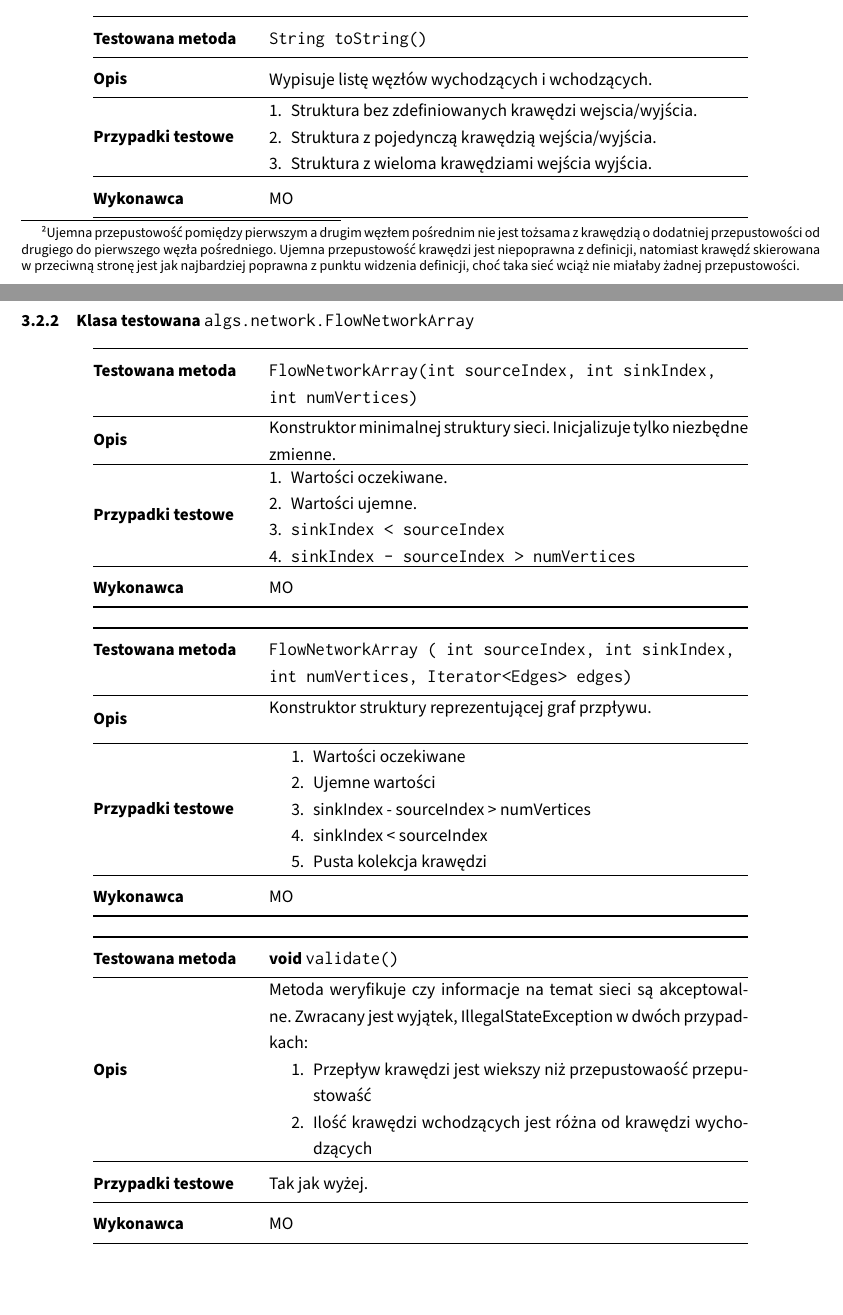
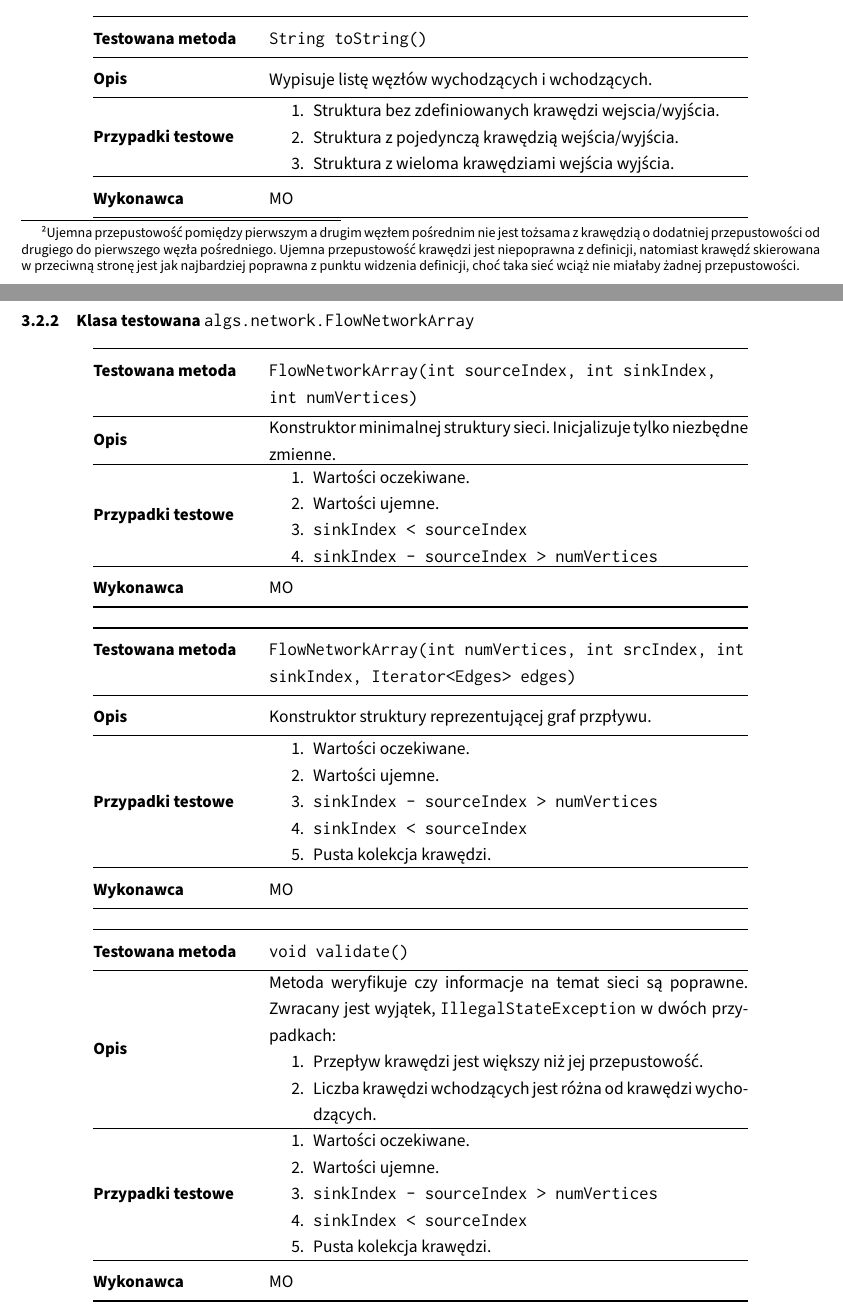
Before and after one commit to student-tomasz/tiwo-ford-fulkerson-test-suite, a LaTeX document (sprawozdanie/dokument.tex, which reads sprawozdanie/tex/projekt/bialo-skrzynkowe.tex): two parts of pages 7 and 8 of 10, joined at a grey line, cut so that both start at the same text. Compiled offline with XeLaTeX.

Commit message:
Popraw projekt testów konstruktora `FlowNetworkArray` biało-skrzynkowego

```diff
--- a/sprawozdanie/tex/projekt/bialo-skrzynkowe.tex
+++ b/sprawozdanie/tex/projekt/bialo-skrzynkowe.tex
@@ -13,7 +13,7 @@
     \midrule
     Przypadki testowe &
     \begin{minipage}[h]{0.6\textwidth}
-    \begin{enumerate}[leftmargin=*]
+    \begin{enumerate}
         \item Struktura bez zdefiniowanych krawędzi wejscia/wyjścia.
         \item Struktura z pojedynczą krawędzią wejścia/wyjścia.
         \item Struktura z wieloma krawędziami wejścia wyjścia.
@@ -38,7 +38,7 @@
     \midrule
     Przypadki testowe &
     \begin{minipage}[h]{0.6\textwidth}
-    \begin{enumerate}[leftmargin=*]
+    \begin{enumerate}
         \item Wartości oczekiwane.
         \item Wartości ujemne.
         \item \texttt{sinkIndex < sourceIndex}
@@ -54,23 +54,23 @@
 \begin{center}
 \begin{tabular}{@{} >{\bfseries}p{0.2\textwidth} @{\hspace{0.02\textwidth}} p{0.6\textwidth} @{}}
     \toprule
-    Testowana metoda & \texttt{FlowNetworkArray ( int sourceIndex,
-                                                  int sinkIndex,  int numVertices,
-                                                  Iterator<Edges> edges)} \\
+    Testowana metoda & \texttt{FlowNetworkArray(int numVertices,
+                                                int srcIndex, int sinkIndex,
+                                                Iterator<Edges> edges)} \\
     \midrule
     Opis &
     \begin{minipage}[h]{0.6\textwidth}
-    Konstruktor struktury reprezentującej graf przpływu. \\
+    Konstruktor struktury reprezentującej graf przpływu.
     \end{minipage} \\
     \midrule
     Przypadki testowe &
     \begin{minipage}[h]{0.6\textwidth}
     \begin{enumerate}
-        \item Wartości oczekiwane
-        \item Ujemne wartości
-        \item sinkIndex - sourceIndex > numVertices
-        \item sinkIndex < sourceIndex
-        \item Pusta kolekcja krawędzi
+        \item Wartości oczekiwane.
+        \item Wartości ujemne.
+        \item \texttt{sinkIndex - sourceIndex > numVertices}
+        \item \texttt{sinkIndex < sourceIndex}
+        \item Pusta kolekcja krawędzi.
     \end{enumerate}
     \end{minipage} \\
     \midrule
@@ -82,19 +82,28 @@
 \begin{center}
 \begin{tabular}{@{} >{\bfseries}p{0.2\textwidth} @{\hspace{0.02\textwidth}} p{0.6\textwidth} @{}}
     \toprule
-    Testowana metoda & \textbf{void} \texttt{validate()} \\
+    Testowana metoda & \texttt{\textbf{void} validate()} \\
     \midrule
     Opis &
     \begin{minipage}[h]{0.6\textwidth}
-        Metoda weryfikuje czy informacje na temat sieci są akceptowalne.
-        Zwracany jest wyjątek, IllegalStateException w dwóch przypadkach:
-        \begin{enumerate}
-            \item Przepływ krawędzi jest wiekszy niż przepustowaość przepustowaść
-            \item Ilość krawędzi wchodzących jest różna od krawędzi wychodzących
-        \end{enumerate}
+    Metoda weryfikuje czy informacje na temat sieci są poprawne. Zwracany
+    jest wyjątek, \texttt{IllegalStateException} w dwóch przypadkach:
+    \begin{enumerate}
+        \item Przepływ krawędzi jest większy niż jej przepustowość.
+        \item Liczba krawędzi wchodzących jest różna od krawędzi wychodzących.
+    \end{enumerate}
     \end{minipage} \\
     \midrule
-    Przypadki testowe & Tak jak wyżej. \\
+    Przypadki testowe &
+    \begin{minipage}[h]{0.6\textwidth}
+    \begin{enumerate}
+        \item Wartości oczekiwane.
+        \item Wartości ujemne.
+        \item \texttt{sinkIndex - sourceIndex > numVertices}
+        \item \texttt{sinkIndex < sourceIndex}
+        \item Pusta kolekcja krawędzi.
+    \end{enumerate}
+    \end{minipage} \\
     \midrule
     Wykonawca & MO \\
     \bottomrule
```
